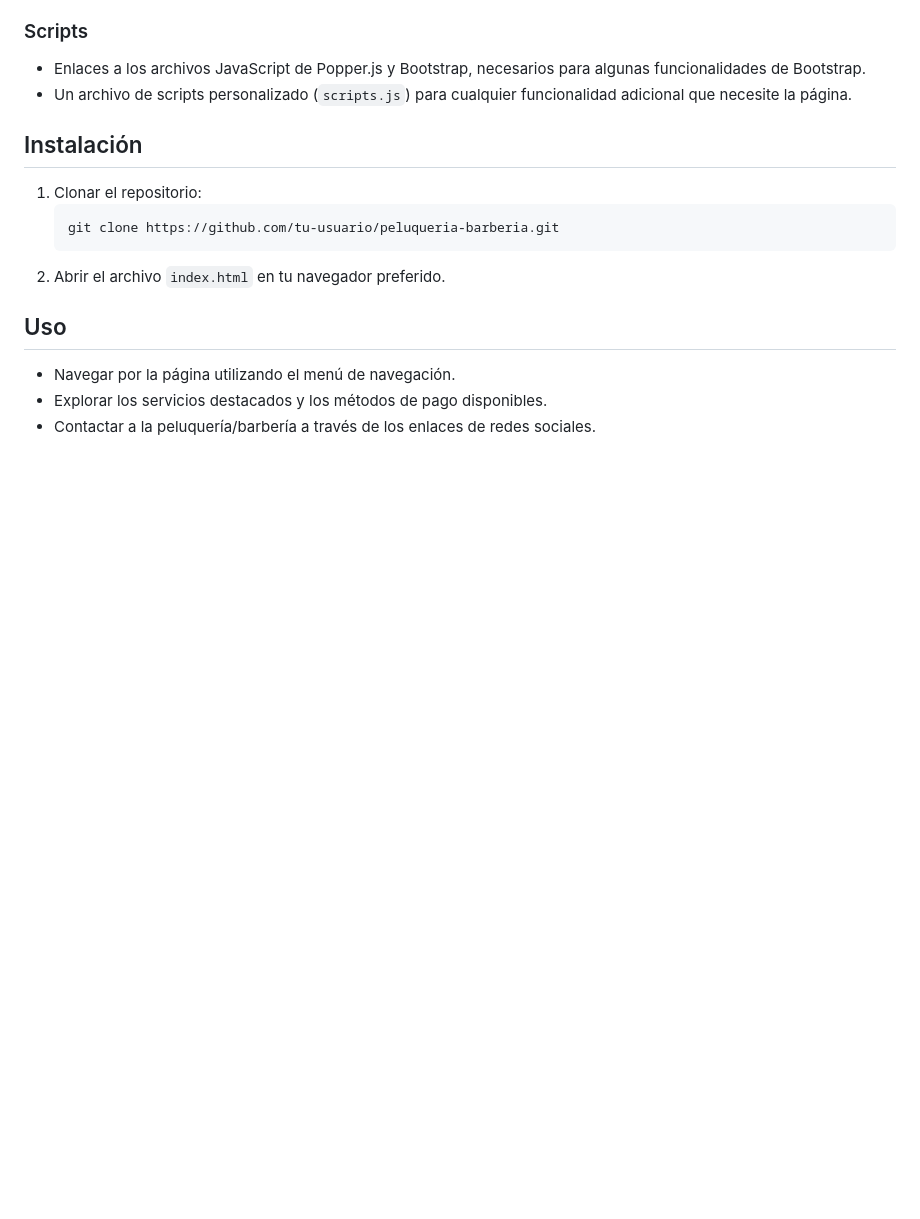
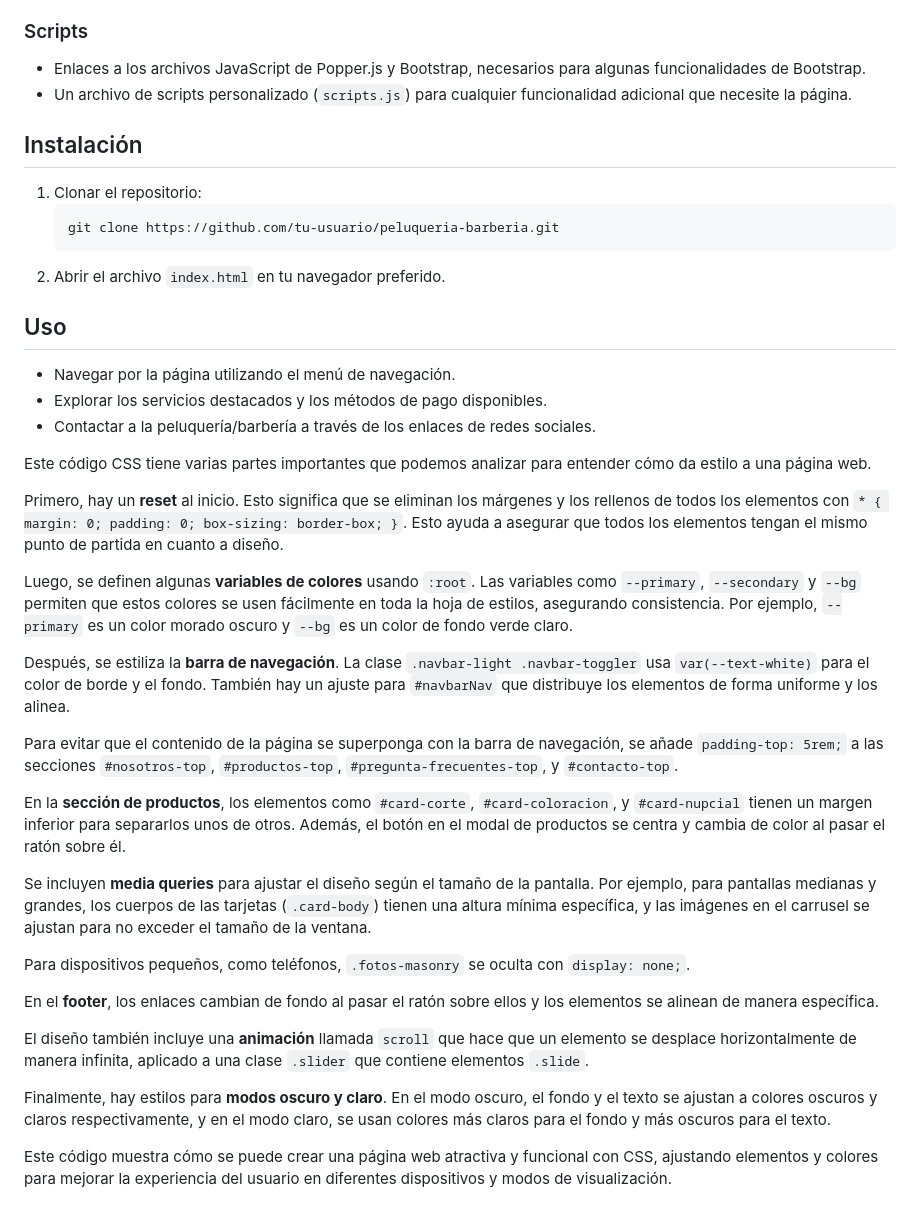
Before and after one commit to DanielaUnsain/Proyecto-grupal, a Markdown page: README.md, the part around the change printed below. GitHub-like rendering; blank space fills up the shorter version.

```diff
--- a/README.md
+++ b/README.md
@@ -63,3 +64,28 @@ El código HTML de la página comienza con la estructura básica de un documento
 - Navegar por la página utilizando el menú de navegación.
 - Explorar los servicios destacados y los métodos de pago disponibles.
 - Contactar a la peluquería/barbería a través de los enlaces de redes sociales.
+
+
+Este código CSS tiene varias partes importantes que podemos analizar para entender cómo da estilo a una página web.
+
+Primero, hay un **reset** al inicio. Esto significa que se eliminan los márgenes y los rellenos de todos los elementos con `* { margin: 0; padding: 0; box-sizing: border-box; }`. Esto ayuda a asegurar que todos los elementos tengan el mismo punto de partida en cuanto a diseño.
+
+Luego, se definen algunas **variables de colores** usando `:root`. Las variables como `--primary`, `--secondary` y `--bg` permiten que estos colores se usen fácilmente en toda la hoja de estilos, asegurando consistencia. Por ejemplo, `--primary` es un color morado oscuro y `--bg` es un color de fondo verde claro.
+
+Después, se estiliza la **barra de navegación**. La clase `.navbar-light .navbar-toggler` usa `var(--text-white)` para el color de borde y el fondo. También hay un ajuste para `#navbarNav` que distribuye los elementos de forma uniforme y los alinea.
+
+Para evitar que el contenido de la página se superponga con la barra de navegación, se añade `padding-top: 5rem;` a las secciones `#nosotros-top`, `#productos-top`, `#pregunta-frecuentes-top`, y `#contacto-top`.
+
+En la **sección de productos**, los elementos como `#card-corte`, `#card-coloracion`, y `#card-nupcial` tienen un margen inferior para separarlos unos de otros. Además, el botón en el modal de productos se centra y cambia de color al pasar el ratón sobre él.
+
+Se incluyen **media queries** para ajustar el diseño según el tamaño de la pantalla. Por ejemplo, para pantallas medianas y grandes, los cuerpos de las tarjetas (`.card-body`) tienen una altura mínima específica, y las imágenes en el carrusel se ajustan para no exceder el tamaño de la ventana.
+
+Para dispositivos pequeños, como teléfonos, `.fotos-masonry` se oculta con `display: none;`.
+
+En el **footer**, los enlaces cambian de fondo al pasar el ratón sobre ellos y los elementos se alinean de manera específica.
+
+El diseño también incluye una **animación** llamada `scroll` que hace que un elemento se desplace horizontalmente de manera infinita, aplicado a una clase `.slider` que contiene elementos `.slide`.
+
+Finalmente, hay estilos para **modos oscuro y claro**. En el modo oscuro, el fondo y el texto se ajustan a colores oscuros y claros respectivamente, y en el modo claro, se usan colores más claros para el fondo y más oscuros para el texto.
+
+Este código muestra cómo se puede crear una página web atractiva y funcional con CSS, ajustando elementos y colores para mejorar la experiencia del usuario en diferentes dispositivos y modos de visualización.
```
Also changed, not shown: other parts of README.md (+1 -0 lines).
